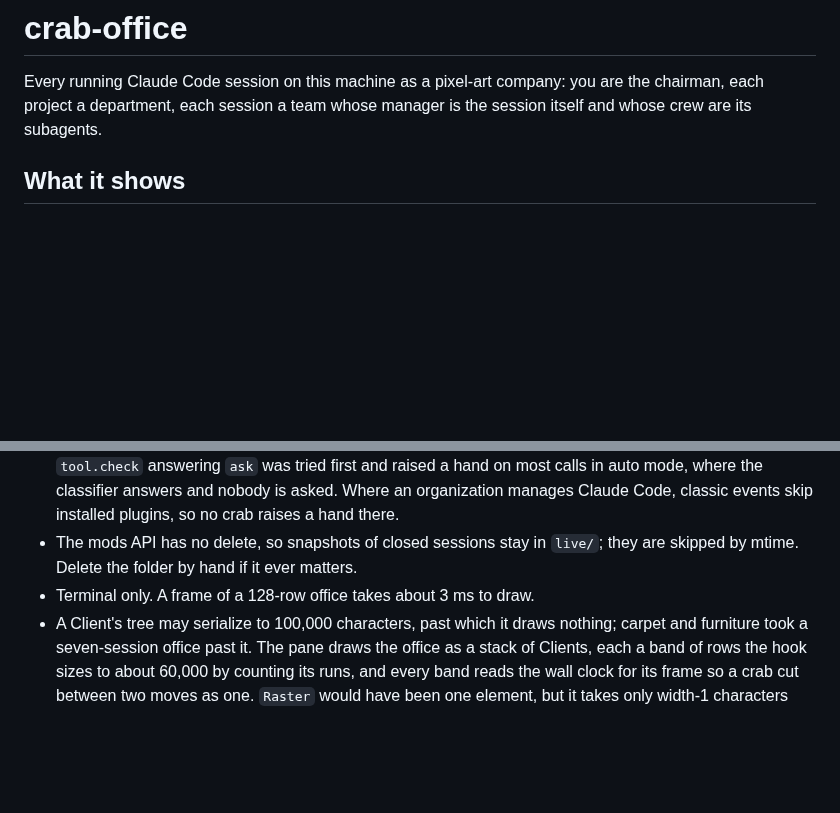
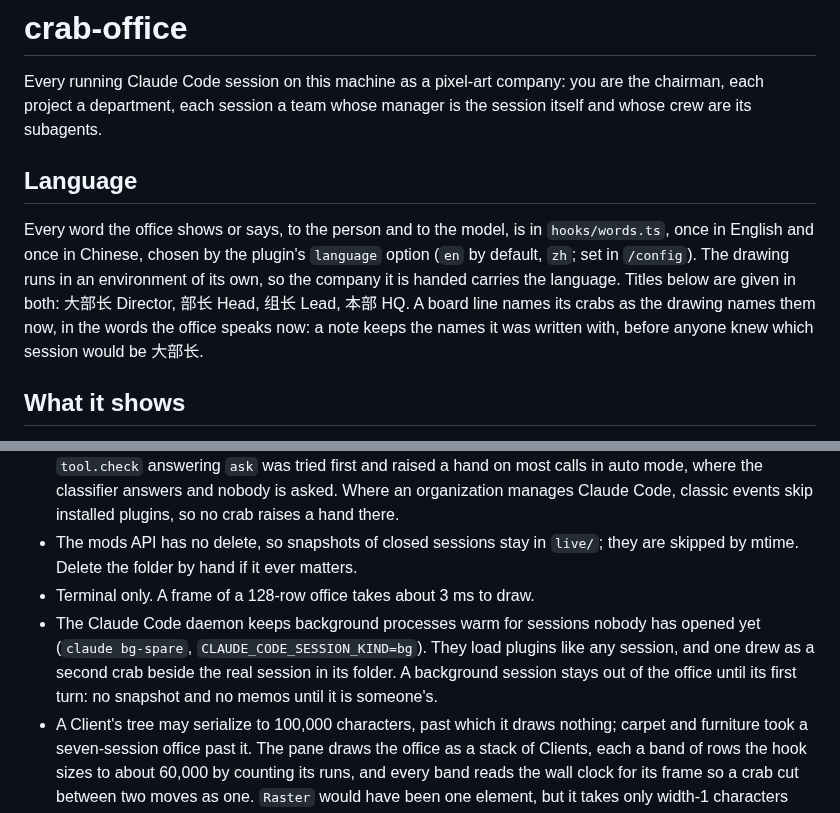
Before and after one commit to BlueTriangleG/crab-office, a Markdown page: DESIGN.md, 2 parts joined by grey strips. Drawn GitHub-style; blank space fills up the shorter version.

```diff
--- a/DESIGN.md
+++ b/DESIGN.md
@@ -3,6 +3,17 @@
 Every running Claude Code session on this machine as a pixel-art company: you are
 the chairman, each project a department, each session a team whose manager is the
 session itself and whose crew are its subagents.
+
+## Language
+
+Every word the office shows or says, to the person and to the model, is in
+`hooks/words.ts`, once in English and once in Chinese, chosen by the plugin's
+`language` option (`en` by default, `zh`; set in `/config`). The drawing runs
+in an environment of its own, so the company it is handed carries the
+language. Titles below are given in both: 大部长 Director, 部长 Head, 组长
+Lead, 本部 HQ. A board line names its crabs as the drawing names them now, in
+the words the office speaks now: a note keeps the names it was written with,
+before anyone knew which session would be 大部长.
 
 ## What it shows
 
@@ -169,6 +180,11 @@ but never drew.
 - The mods API has no delete, so snapshots of closed sessions stay in `live/`; they
   are skipped by mtime. Delete the folder by hand if it ever matters.
 - Terminal only. A frame of a 128-row office takes about 3 ms to draw.
+- The Claude Code daemon keeps background processes warm for sessions nobody
+  has opened yet (`claude bg-spare`, `CLAUDE_CODE_SESSION_KIND=bg`). They load
+  plugins like any session, and one drew as a second crab beside the real
+  session in its folder. A background session stays out of the office until
+  its first turn: no snapshot and no memos until it is someone's.
 - A Client's tree may serialize to 100,000 characters, past which it draws
   nothing; carpet and furniture took a seven-session office past it. The pane
   draws the office as a stack of Clients, each a band of rows the hook sizes to
```
Also changed, not shown: README.md (+50 -51 lines), docs/btw.png (added), docs/office.png (added), 10 other files.
